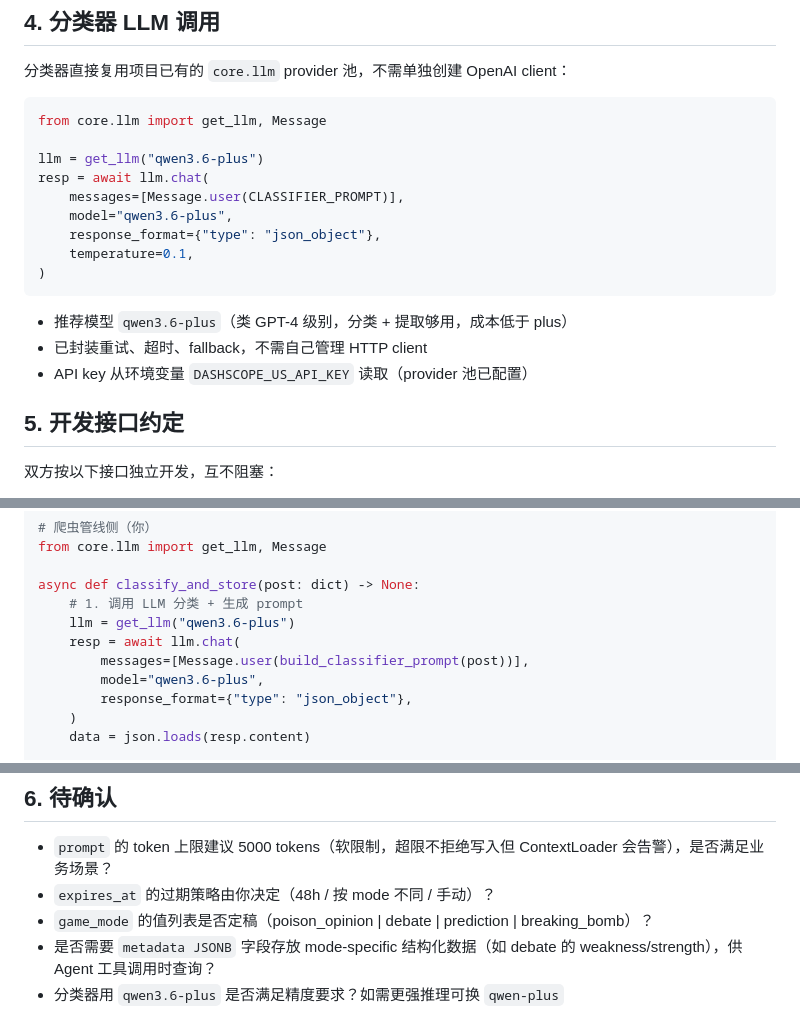
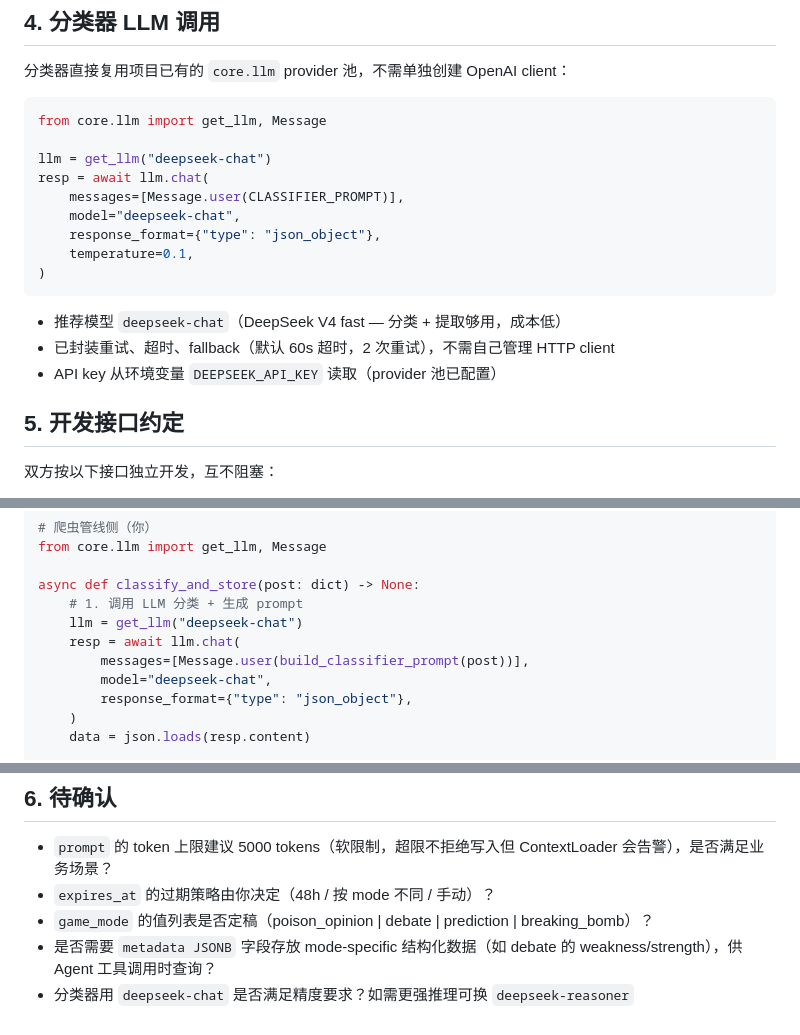
Before and after one commit to Anlitico/pigugu-server, a Markdown page: docs/collaboration/roast-scenarios-shared-table.md, 3 parts joined by grey strips. Drawn GitHub-style.

Commit message:
docs: sync roast-scenarios-shared-table.md with DeepSeek implementation
Update all LLM references from Qwen/DashScope to DeepSeek.

Co-Authored-By: Claude Opus 4.7 <noreply@anthropic.com>

````diff
--- a/docs/collaboration/roast-scenarios-shared-table.md
+++ b/docs/collaboration/roast-scenarios-shared-table.md
@@ -52,18 +52,18 @@ Agent 的 LLM 上下文按以下顺序组装：
 ```python
 from core.llm import get_llm, Message
 
-llm = get_llm("qwen3.6-plus")
+llm = get_llm("deepseek-chat")
 resp = await llm.chat(
     messages=[Message.user(CLASSIFIER_PROMPT)],
-    model="qwen3.6-plus",
+    model="deepseek-chat",
     response_format={"type": "json_object"},
     temperature=0.1,
 )
 ```
 
-- 推荐模型 `qwen3.6-plus`（类 GPT-4 级别，分类 + 提取够用，成本低于 plus）
-- 已封装重试、超时、fallback，不需自己管理 HTTP client
-- API key 从环境变量 `DASHSCOPE_US_API_KEY` 读取（provider 池已配置）
+- 推荐模型 `deepseek-chat`（DeepSeek V4 fast — 分类 + 提取够用，成本低）
+- 已封装重试、超时、fallback（默认 60s 超时，2 次重试），不需自己管理 HTTP client
+- API key 从环境变量 `DEEPSEEK_API_KEY` 读取（provider 池已配置）
 
 ## 5. 开发接口约定
 
@@ -81,10 +81,10 @@ from core.llm import get_llm, Message
 
 async def classify_and_store(post: dict) -> None:
     # 1. 调用 LLM 分类 + 生成 prompt
-    llm = get_llm("qwen3.6-plus")
+    llm = get_llm("deepseek-chat")
     resp = await llm.chat(
         messages=[Message.user(build_classifier_prompt(post))],
-        model="qwen3.6-plus",
+        model="deepseek-chat",
         response_format={"type": "json_object"},
     )
     data = json.loads(resp.content)
@@ -114,4 +114,4 @@ async def load_roast_prompt(roast_id: str) -> str:
 - `expires_at` 的过期策略由你决定（48h / 按 mode 不同 / 手动）？
 - `game_mode` 的值列表是否定稿（poison_opinion | debate | prediction | breaking_bomb）？
 - 是否需要 `metadata JSONB` 字段存放 mode-specific 结构化数据（如 debate 的 weakness/strength），供 Agent 工具调用时查询？
-- 分类器用 `qwen3.6-plus` 是否满足精度要求？如需更强推理可换 `qwen-plus`
+- 分类器用 `deepseek-chat` 是否满足精度要求？如需更强推理可换 `deepseek-reasoner`
````
